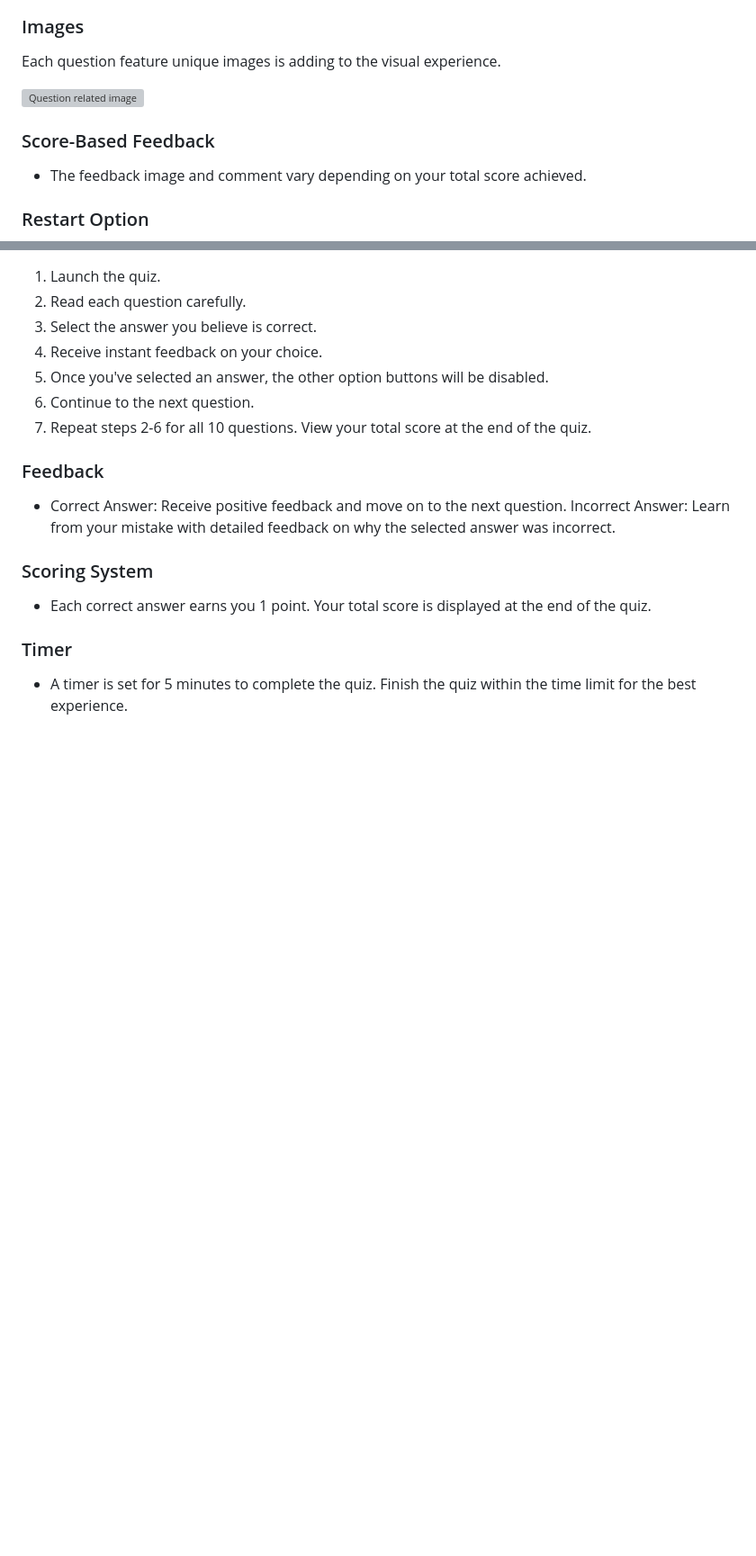
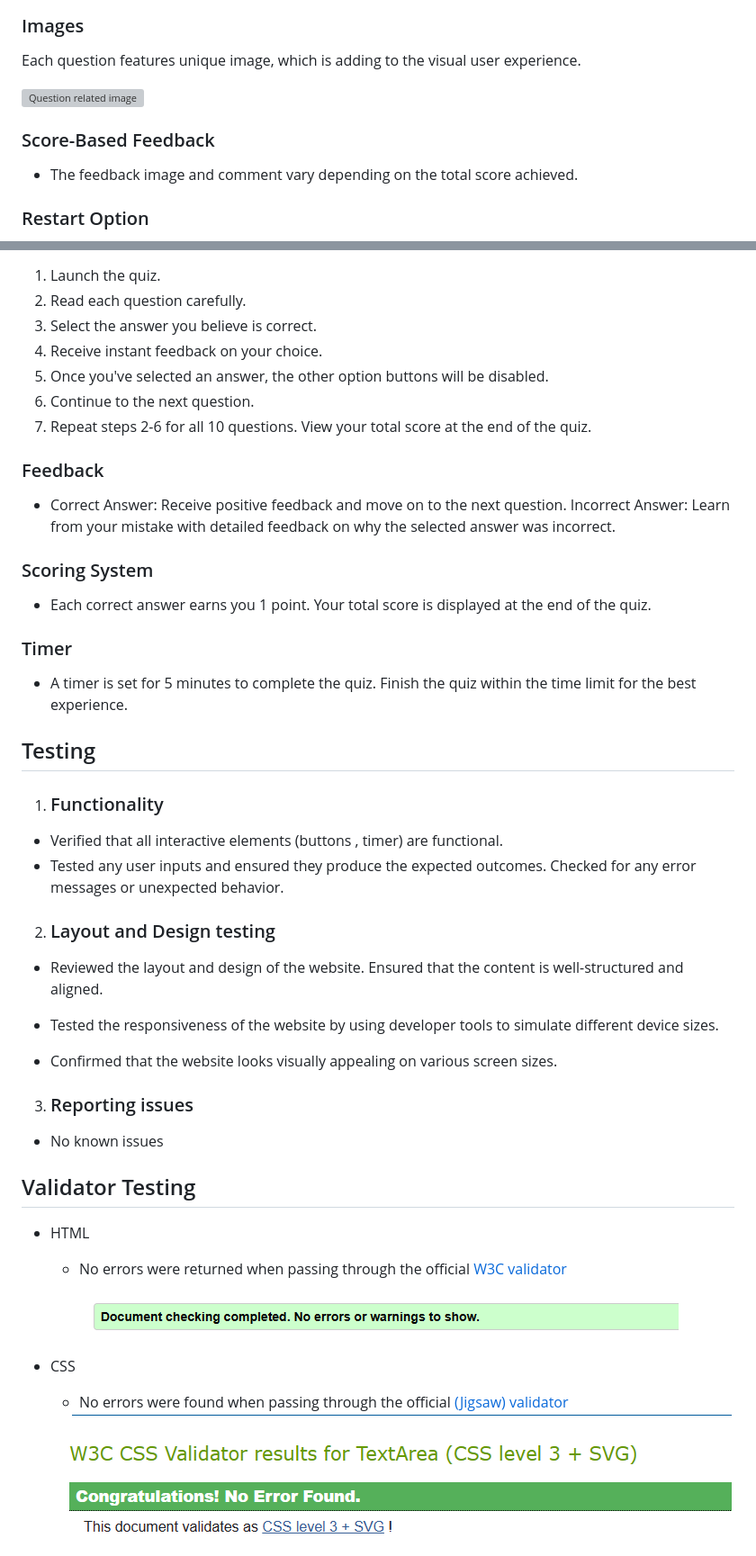
Before and after one commit to Lin2907/general-knowledge-quiz, a Markdown page: README.md, 2 parts joined by grey strips. Shown: that part at 90% size. Rendered like a GitHub page; pictures changed too: assets/media/html-checker.png (added), assets/media/w3c-css-validator.png (added); blank space fills up the shorter version; grey boxes are pictures that could not be loaded.

```diff
--- a/README.md
+++ b/README.md
@@ -48,12 +48,12 @@ The live link can be found here: [General Knowledge Quiz](https://lin2907.github
 
 ### Images
 
-Each question feature unique images is adding to the visual experience.
+Each question features unique image, which is adding to the visual user experience.
 
 <img src = "assets/media/question-related.png" alt ="Question related image">
 
 ### Score-Based Feedback
-  + The feedback image and comment vary depending on your total score achieved.
+  + The feedback image and comment vary depending on the total score achieved.
 
 ### Restart Option
   + At the end of the quiz or if the timer runs out, a Restart button is available. This provides the user with the opportunity to play the quiz again and improve the score.
@@ -78,3 +78,35 @@ Incorrect Answer: Learn from your mistake with detailed feedback on why the sele
 Your total score is displayed at the end of the quiz.
 ### Timer
  + A timer is set for 5 minutes to complete the quiz. Finish the quiz within the time limit for the best experience.
+
+## Testing
+
+1. ### Functionality
+
+  + Verified that all interactive elements (buttons , timer) are functional.
+  + Tested any user inputs and ensured they produce the expected outcomes.
+Checked for any error messages or unexpected behavior.
+
+2. ### Layout and Design testing
+
+ + Reviewed the layout and design of the website. Ensured that the content is well-structured and aligned.
+
+ + Tested the responsiveness of the website by using developer tools to simulate different device sizes.
+
+ + Confirmed that the website looks visually appealing on various screen sizes.
+
+3. ### Reporting issues
+ + No known issues
+
+## Validator Testing
+ + HTML
+    * No errors were returned when passing through the official [W3C validator](https://validator.w3.org/)
+
+    <img src = "assets/media/html-checker.png" alt ="Html Validator result">
+
++ CSS
+
+  * No errors were found when passing through the official [(Jigsaw) validator](https://jigsaw.w3.org/css-validator/)
+
+   <img src= "assets/media/w3c-css-validator.png" alt="CSS validator result">
+
```
Also changed, not shown: other parts of README.md (+22 -1 lines), assets/media/jshint.png (added), assets/media/performance.png (added).
